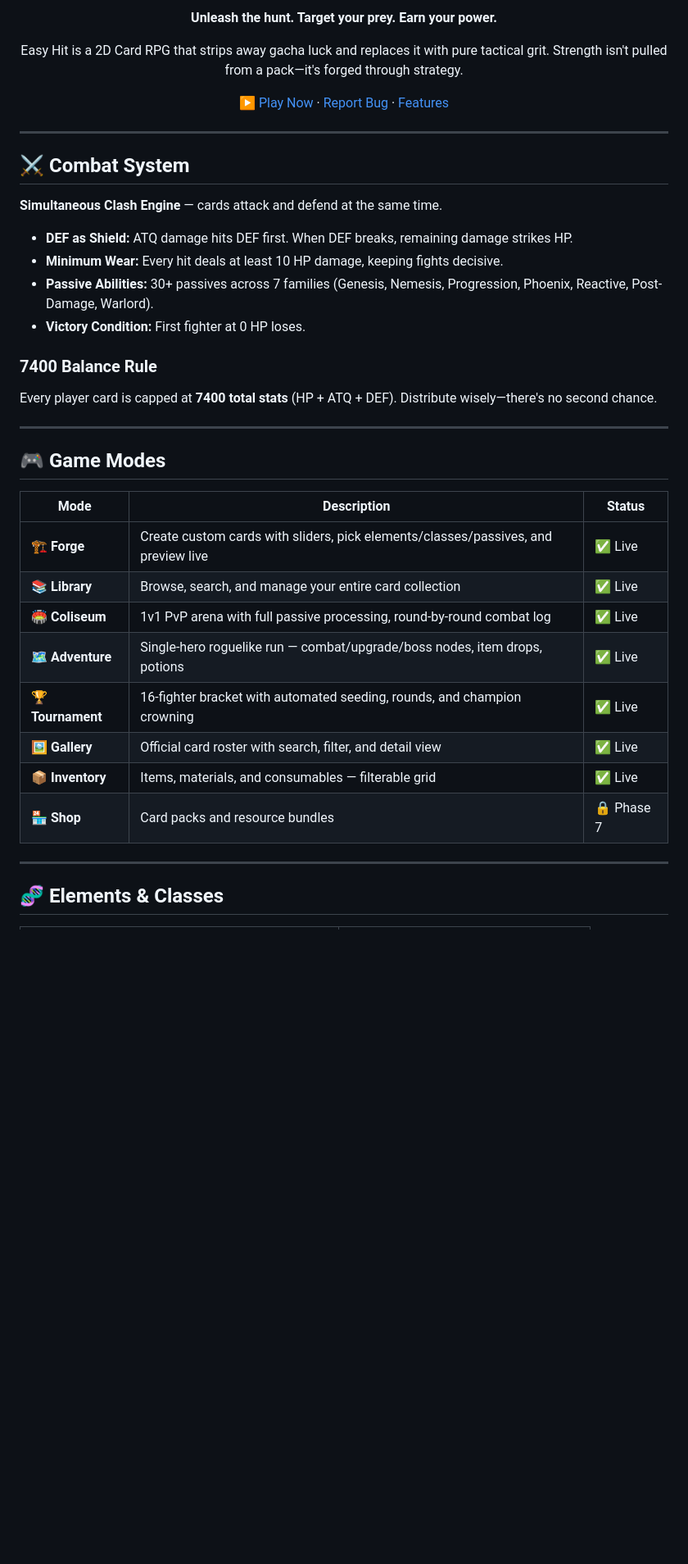
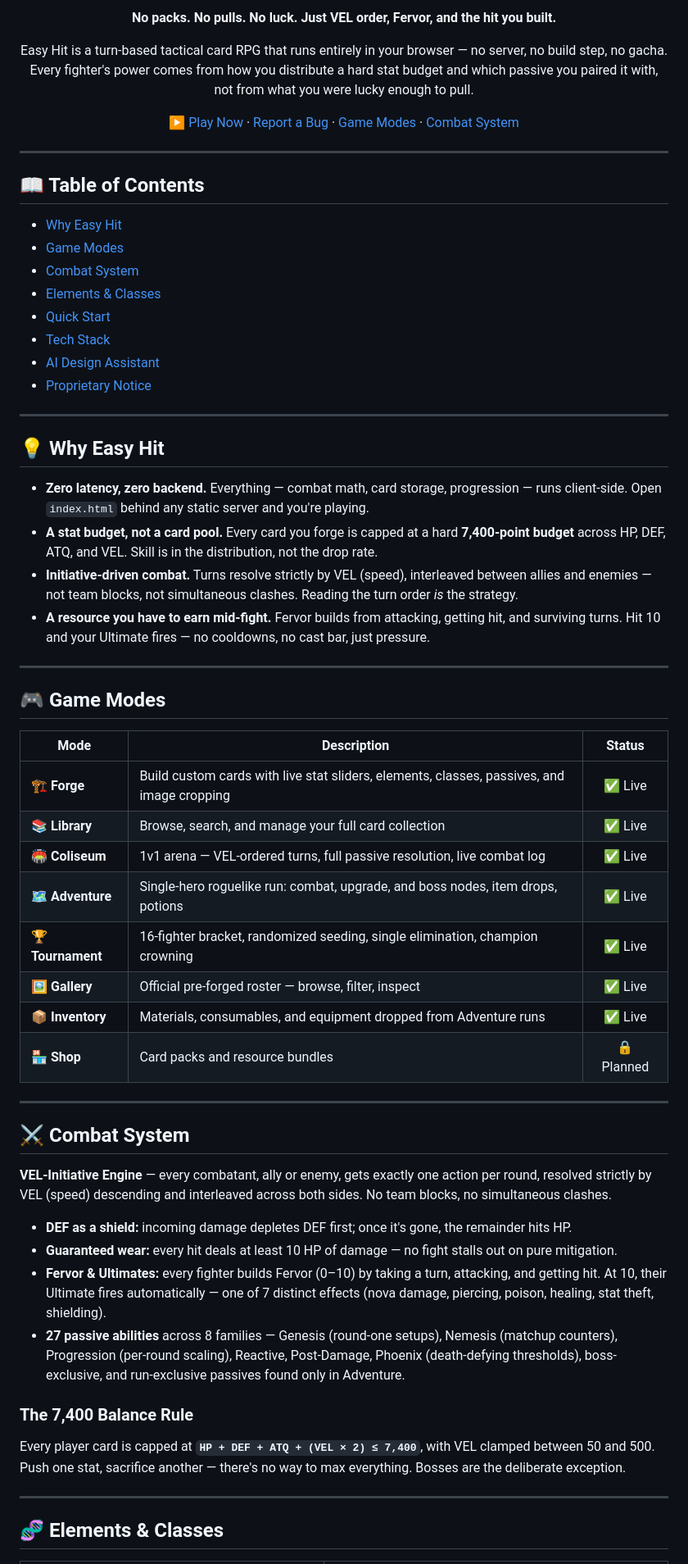
Before and after one commit to harmondez/easy_hit, a Markdown page: README.md, the part around one of its changes. Shown at 82% size. GitHub-like rendering; blank space fills up the shorter version.

```diff
--- a/README.md
+++ b/README.md
@@ -9,41 +11,63 @@
 
-**Unleash the hunt. Target your prey. Earn your power.**
+**No packs. No pulls. No luck. Just VEL order, Fervor, and the hit you built.**
 
-Easy Hit is a 2D Card RPG that strips away gacha luck and replaces it with pure tactical grit. Strength isn't pulled from a pack—it's forged through strategy.
+Easy Hit is a turn-based tactical card RPG that runs entirely in your browser — no server, no build step, no gacha. Every fighter's power comes from how you distribute a hard stat budget and which passive you paired it with, not from what you were lucky enough to pull.
 
-[▶ Play Now](https://harmondez.github.io/easy_hit/) · [Report Bug](https://github.com/harmondez/easy_hit/issues) · [Features](#-game-modes)
+[▶ Play Now](https://harmondez.github.io/easy_hit/) · [Report a Bug](https://github.com/harmondez/easy_hit/issues) · [Game Modes](#-game-modes) · [Combat System](#%EF%B8%8F-combat-system)
+
+</div>
 
 ---
 
-</div>
+## 📖 Table of Contents
 
-## ⚔️ Combat System
+- [Why Easy Hit](#-why-easy-hit)
+- [Game Modes](#-game-modes)
+- [Combat System](#️-combat-system)
+- [Elements & Classes](#-elements--classes)
+- [Quick Start](#-quick-start)
+- [Tech Stack](#️-tech-stack)
+- [AI Design Assistant](#-ai-design-assistant-developer-tool)
+- [Proprietary Notice](#-proprietary-notice)
 
-**Simultaneous Clash Engine** — cards attack and defend at the same time.
+---
 
-- **DEF as Shield:** ATQ damage hits DEF first. When DEF breaks, remaining damage strikes HP.
-- **Minimum Wear:** Every hit deals at least 10 HP damage, keeping fights decisive.
-- **Passive Abilities:** 30+ passives across 7 families (Genesis, Nemesis, Progression, Phoenix, Reactive, Post-Damage, Warlord).
-- **Victory Condition:** First fighter at 0 HP loses.
+## 💡 Why Easy Hit
 
-### 7400 Balance Rule
-
-Every player card is capped at **7400 total stats** (HP + ATQ + DEF). Distribute wisely—there's no second chance.
+- **Zero latency, zero backend.** Everything — combat math, card storage, progression — runs client-side. Open `index.html` behind any static server and you're playing.
+- **A stat budget, not a card pool.** Every card you forge is capped at a hard **7,400-point budget** across HP, DEF, ATQ, and VEL. Skill is in the distribution, not the drop rate.
+- **Initiative-driven combat.** Turns resolve strictly by VEL (speed), interleaved between allies and enemies — not team blocks, not simultaneous clashes. Reading the turn order *is* the strategy.
+- **A resource you have to earn mid-fight.** Fervor builds from attacking, getting hit, and surviving turns. Hit 10 and your Ultimate fires — no cooldowns, no cast bar, just pressure.
 
 ---
 
 ## 🎮 Game Modes
 
 | Mode | Description | Status |
-|------|-------------|--------|
-| **🏗️ Forge** | Create custom cards with sliders, pick elements/classes/passives, and preview live | ✅ Live |
-| **📚 Library** | Browse, search, and manage your entire card collection | ✅ Live |
-| **🏟️ Coliseum** | 1v1 PvP arena with full passive processing, round-by-round combat log | ✅ Live |
-| **🗺️ Adventure** | Single-hero roguelike run — combat/upgrade/boss nodes, item drops, potions | ✅ Live |
-| **🏆 Tournament** | 16-fighter bracket with automated seeding, rounds, and champion crowning | ✅ Live |
-| **🖼️ Gallery** | Official card roster with search, filter, and detail view | ✅ Live |
-| **📦 Inventory** | Items, materials, and consumables — filterable grid | ✅ Live |
-| **🏪 Shop** | Card packs and resource bundles | 🔒 Phase 7 |
+|------|-------------|:------:|
+| **🏗️ Forge** | Build custom cards with live stat sliders, elements, classes, passives, and image cropping | ✅ Live |
+| **📚 Library** | Browse, search, and manage your full card collection | ✅ Live |
+| **🏟️ Coliseum** | 1v1 arena — VEL-ordered turns, full passive resolution, live combat log | ✅ Live |
+| **🗺️ Adventure** | Single-hero roguelike run: combat, upgrade, and boss nodes, item drops, potions | ✅ Live |
+| **🏆 Tournament** | 16-fighter bracket, randomized seeding, single elimination, champion crowning | ✅ Live |
+| **🖼️ Gallery** | Official pre-forged roster — browse, filter, inspect | ✅ Live |
+| **📦 Inventory** | Materials, consumables, and equipment dropped from Adventure runs | ✅ Live |
+| **🏪 Shop** | Card packs and resource bundles | 🔒 Planned |
+
+---
+
+## ⚔️ Combat System
+
+**VEL-Initiative Engine** — every combatant, ally or enemy, gets exactly one action per round, resolved strictly by VEL (speed) descending and interleaved across both sides. No team blocks, no simultaneous clashes.
+
+- **DEF as a shield:** incoming damage depletes DEF first; once it's gone, the remainder hits HP.
+- **Guaranteed wear:** every hit deals at least 10 HP of damage — no fight stalls out on pure mitigation.
+- **Fervor & Ultimates:** every fighter builds Fervor (0–10) by taking a turn, attacking, and getting hit. At 10, their Ultimate fires automatically — one of 7 distinct effects (nova damage, piercing, poison, healing, stat theft, shielding).
+- **27 passive abilities** across 8 families — Genesis (round-one setups), Nemesis (matchup counters), Progression (per-round scaling), Reactive, Post-Damage, Phoenix (death-defying thresholds), boss-exclusive, and run-exclusive passives found only in Adventure.
+
+### The 7,400 Balance Rule
+
+Every player card is capped at **`HP + DEF + ATQ + (VEL × 2) ≤ 7,400`**, with VEL clamped between 50 and 500. Push one stat, sacrifice another — there's no way to max everything. Bosses are the deliberate exception.
 
 ---
 
```
Also changed, not shown: other parts of README.md (+32 -27 lines).
